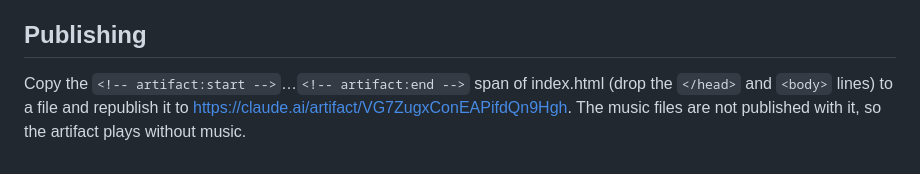
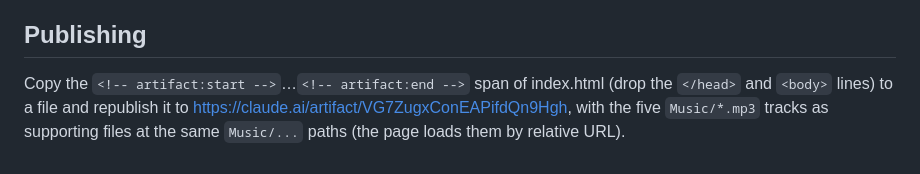
Before and after one commit to ZulbiaBamiyeh/Sticks, a Markdown page: docs/NEXT.md, the part around the change. Drawn GitHub-style.

Commit message:
Note that the music tracks are published with the artifact
Co-Authored-By: Claude Opus 5.5 <noreply@anthropic.com>
Claude-Session: https://claude.ai/code/session_01NjhiPb9Di7BC2KWDeJTwWC

```diff
--- a/docs/NEXT.md
+++ b/docs/NEXT.md
@@ -56,4 +56,4 @@ Headless API for custom tests: `window.__homeTurf` (`fight`, `play`, `step`, `fo
 
 ## Publishing
 Copy the `<!-- artifact:start -->`…`<!-- artifact:end -->` span of index.html (drop the `</head>` and
-`<body>` lines) to a file and republish it to https://claude.ai/artifact/VG7ZugxConEAPifdQn9Hgh. The music files are not published with it, so the artifact plays without music.
+`<body>` lines) to a file and republish it to https://claude.ai/artifact/VG7ZugxConEAPifdQn9Hgh, with the five `Music/*.mp3` tracks as supporting files at the same `Music/...` paths (the page loads them by relative URL).
```
